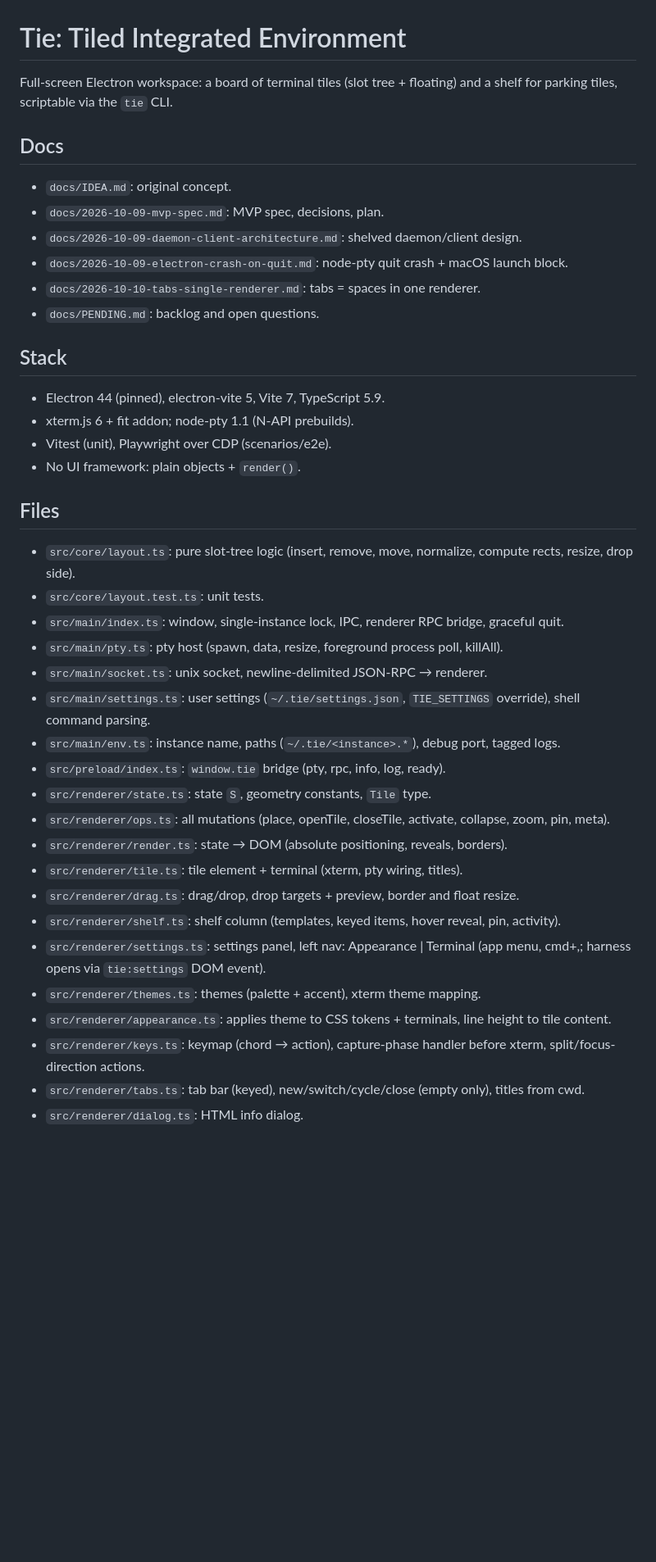
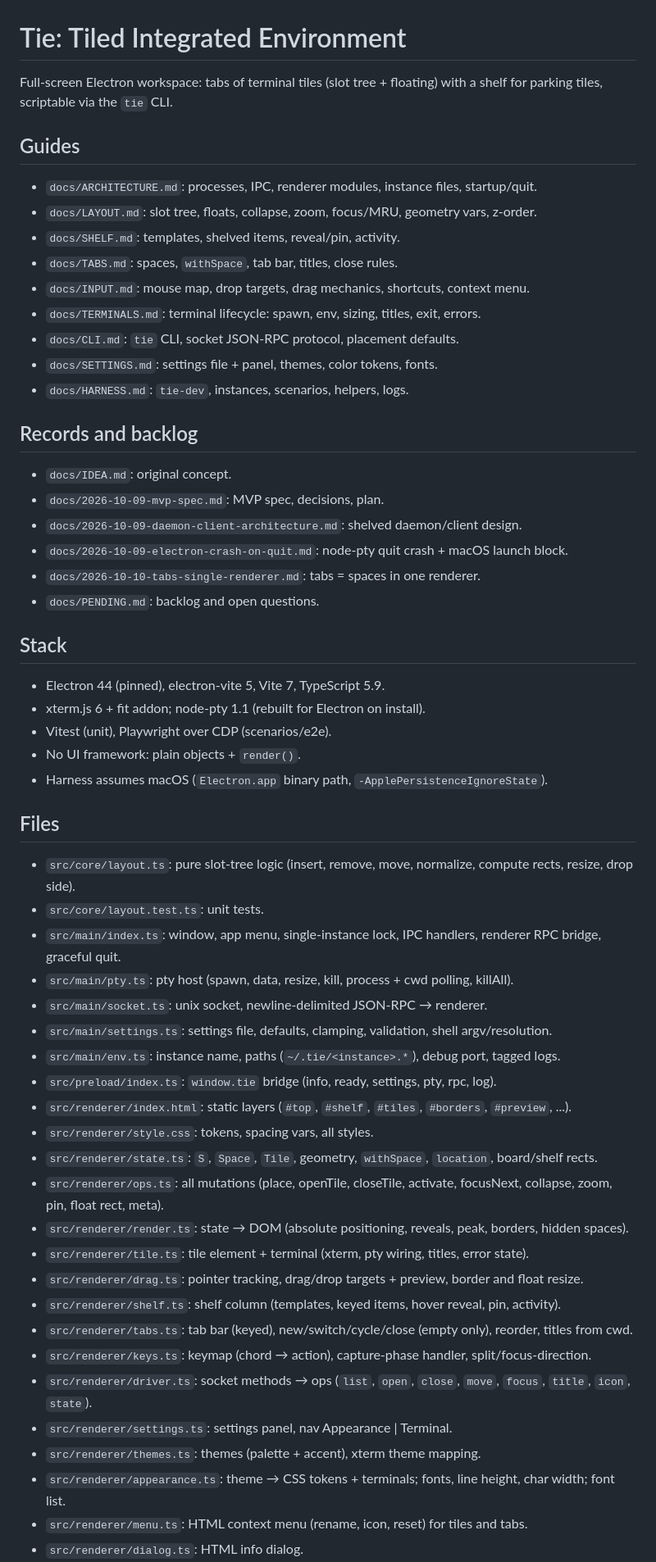
Before and after one commit to slezica/tie, a Markdown page: AGENTS.md, the part around one of its changes. Shown at 82% size. Rendered like a GitHub page; blank space fills up the shorter version.

```diff
--- a/AGENTS.md
+++ b/AGENTS.md
@@ -1,8 +1,20 @@
 # Tie: Tiled Integrated Environment
 
-Full-screen Electron workspace: a board of terminal tiles (slot tree + floating) and a shelf for parking tiles, scriptable via the `tie` CLI.
+Full-screen Electron workspace: tabs of terminal tiles (slot tree + floating) with a shelf for parking tiles, scriptable via the `tie` CLI.
 
-## Docs
+## Guides
+
+- `docs/ARCHITECTURE.md`: processes, IPC, renderer modules, instance files, startup/quit.
+- `docs/LAYOUT.md`: slot tree, floats, collapse, zoom, focus/MRU, geometry vars, z-order.
+- `docs/SHELF.md`: templates, shelved items, reveal/pin, activity.
+- `docs/TABS.md`: spaces, `withSpace`, tab bar, titles, close rules.
+- `docs/INPUT.md`: mouse map, drop targets, drag mechanics, shortcuts, context menu.
+- `docs/TERMINALS.md`: terminal lifecycle: spawn, env, sizing, titles, exit, errors.
+- `docs/CLI.md`: `tie` CLI, socket JSON-RPC protocol, placement defaults.
+- `docs/SETTINGS.md`: settings file + panel, themes, color tokens, fonts.
+- `docs/HARNESS.md`: `tie-dev`, instances, scenarios, helpers, logs.
+
+## Records and backlog
 
 - `docs/IDEA.md`: original concept.
 - `docs/2026-10-09-mvp-spec.md`: MVP spec, decisions, plan.
@@ -14,29 +26,34 @@ Full-screen Electron workspace: a board of terminal tiles (slot tree + floating)
 ## Stack
 
 - Electron 44 (pinned), electron-vite 5, Vite 7, TypeScript 5.9.
-- xterm.js 6 + fit addon; node-pty 1.1 (N-API prebuilds).
+- xterm.js 6 + fit addon; node-pty 1.1 (rebuilt for Electron on install).
 - Vitest (unit), Playwright over CDP (scenarios/e2e).
 - No UI framework: plain objects + `render()`.
+- Harness assumes macOS (`Electron.app` binary path, `-ApplePersistenceIgnoreState`).
 
 ## Files
 
 - `src/core/layout.ts`: pure slot-tree logic (insert, remove, move, normalize, compute rects, resize, drop side).
 - `src/core/layout.test.ts`: unit tests.
-- `src/main/index.ts`: window, single-instance lock, IPC, renderer RPC bridge, graceful quit.
-- `src/main/pty.ts`: pty host (spawn, data, resize, foreground process poll, killAll).
+- `src/main/index.ts`: window, app menu, single-instance lock, IPC handlers, renderer RPC bridge, graceful quit.
+- `src/main/pty.ts`: pty host (spawn, data, resize, kill, process + cwd polling, killAll).
 - `src/main/socket.ts`: unix socket, newline-delimited JSON-RPC → renderer.
-- `src/main/settings.ts`: user settings (`~/.tie/settings.json`, `TIE_SETTINGS` override), shell command parsing.
+- `src/main/settings.ts`: settings file, defaults, clamping, validation, shell argv/resolution.
 - `src/main/env.ts`: instance name, paths (`~/.tie/<instance>.*`), debug port, tagged logs.
-- `src/preload/index.ts`: `window.tie` bridge (pty, rpc, info, log, ready).
-- `src/renderer/state.ts`: state `S`, geometry constants, `Tile` type.
-- `src/renderer/ops.ts`: all mutations (place, openTile, closeTile, activate, collapse, zoom, pin, meta).
-- `src/renderer/render.ts`: state → DOM (absolute positioning, reveals, borders).
-- `src/renderer/tile.ts`: tile element + terminal (xterm, pty wiring, titles).
-- `src/renderer/drag.ts`: drag/drop, drop targets + preview, border and float resize.
+- `src/preload/index.ts`: `window.tie` bridge (info, ready, settings, pty, rpc, log).
+- `src/renderer/index.html`: static layers (`#top`, `#shelf`, `#tiles`, `#borders`, `#preview`, ...).
+- `src/renderer/style.css`: tokens, spacing vars, all styles.
+- `src/renderer/state.ts`: `S`, `Space`, `Tile`, geometry, `withSpace`, `location`, board/shelf rects.
+- `src/renderer/ops.ts`: all mutations (place, openTile, closeTile, activate, focusNext, collapse, zoom, pin, float rect, meta).
+- `src/renderer/render.ts`: state → DOM (absolute positioning, reveals, peak, borders, hidden spaces).
+- `src/renderer/tile.ts`: tile element + terminal (xterm, pty wiring, titles, error state).
+- `src/renderer/drag.ts`: pointer tracking, drag/drop targets + preview, border and float resize.
 - `src/renderer/shelf.ts`: shelf column (templates, keyed items, hover reveal, pin, activity).
-- `src/renderer/settings.ts`: settings panel, left nav: Appearance | Terminal (app menu, cmd+,; harness opens via `tie:settings` DOM event).
+- `src/renderer/tabs.ts`: tab bar (keyed), new/switch/cycle/close (empty only), reorder, titles from cwd.
+- `src/renderer/keys.ts`: keymap (chord → action), capture-phase handler, split/focus-direction.
+- `src/renderer/driver.ts`: socket methods → ops (`list`, `open`, `close`, `move`, `focus`, `title`, `icon`, `state`).
+- `src/renderer/settings.ts`: settings panel, nav Appearance | Terminal.
 - `src/renderer/themes.ts`: themes (palette + accent), xterm theme mapping.
-- `src/renderer/appearance.ts`: applies theme to CSS tokens + terminals, line height to tile content.
-- `src/renderer/keys.ts`: keymap (chord → action), capture-phase handler before xterm, split/focus-direction actions.
-- `src/renderer/tabs.ts`: tab bar (keyed), new/switch/cycle/close (empty only), titles from cwd.
+- `src/renderer/appearance.ts`: theme → CSS tokens + terminals; fonts, line height, char width; font list.
+- `src/renderer/menu.ts`: HTML context menu (rename, icon, reset) for tiles and tabs.
 - `src/renderer/dialog.ts`: HTML info dialog.
```
Also changed, not shown: other parts of AGENTS.md (+48 -24 lines).
